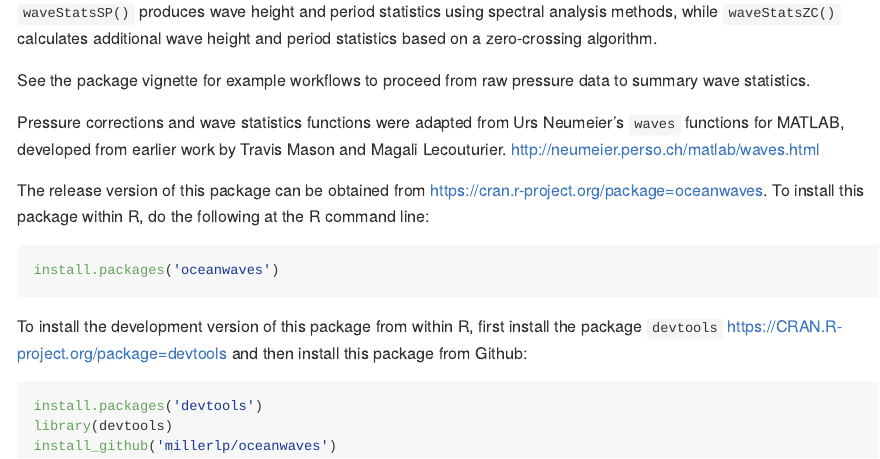
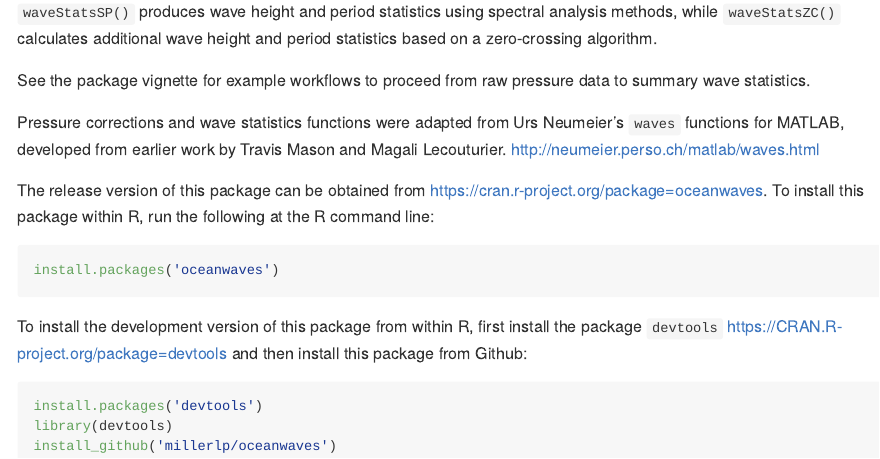
Before and after one commit to millerlp/oceanwaves, an R Markdown document (README.Rmd): the page in a window 1100 px wide, from 140 px down. The pictures show the output file README.md that the author committed with the source, drawn offline in the style of GitHub; badge pictures from the web are left out.

Commit message:
do run do run run

````diff
--- a/README.Rmd
+++ b/README.Rmd
@@ -37,7 +37,7 @@ by Travis Mason and Magali Lecouturier.
 [http://neumeier.perso.ch/matlab/waves.html](http://neumeier.perso.ch/matlab/waves.html)
 
 The release version of this package can be obtained from https://cran.r-project.org/package=oceanwaves. To install this package within
-R, do the following at the R command line:
+R, run the following at the R command line:
 ```{r installCRAN, eval=FALSE}
 install.packages('oceanwaves')
 ```
````
Also changed, not shown: README.md.
